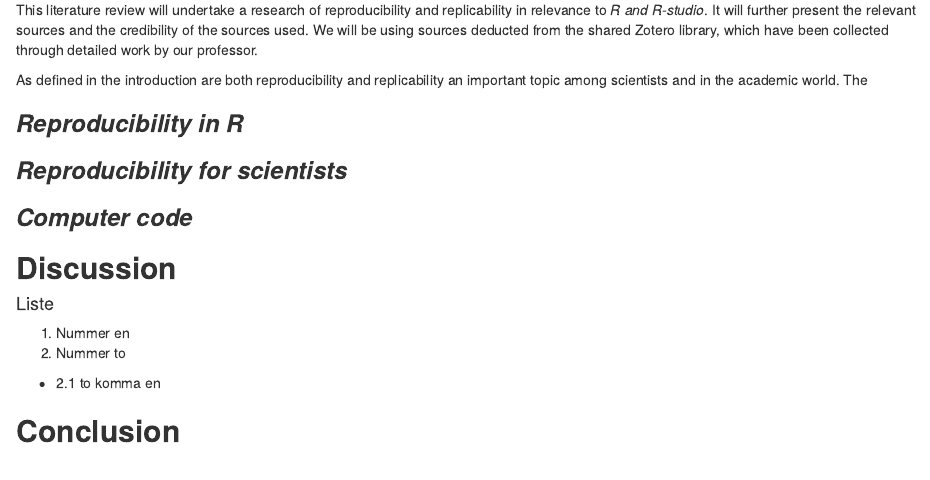
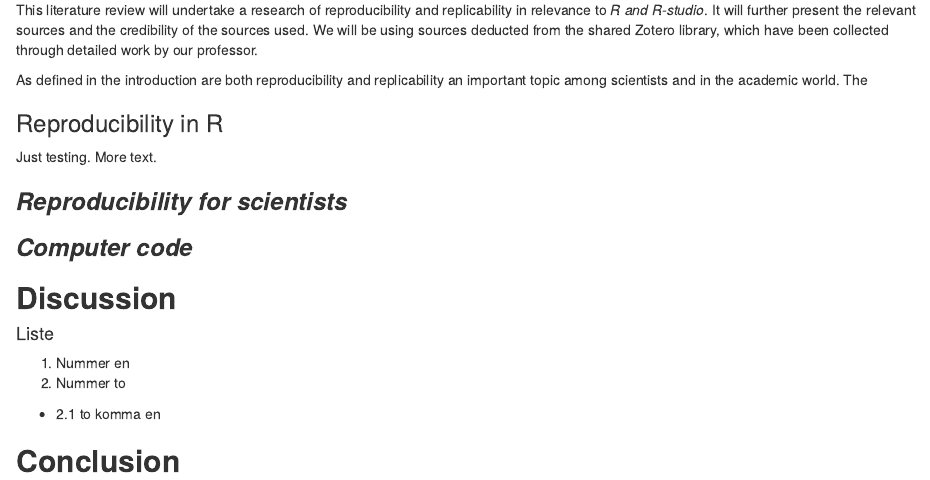
Before and after one commit to ilmork/As1H-st21_Ingrid, an R Markdown document (Assignment 1.Rmd): the page in a window 1100 px wide, from 600 px down. The pictures show the output file Assignment 1.nb.html that the author committed with the source, opened offline.

Commit message:
update ag

```diff
--- a/Assignment 1.Rmd
+++ b/Assignment 1.Rmd
@@ -32,7 +32,9 @@ This literature review will undertake a research of reproducibility and replicab
 
 As defined in the introduction are both reproducibility and replicability an important topic among scientists and in the academic world. The
 
-### ***Reproducibility in R***
+### Reproducibility in R
+
+Just testing. More text.
 
 ### ***Reproducibility for scientists***
 
```
Also changed, not shown: Assignment 1.nb.html.
